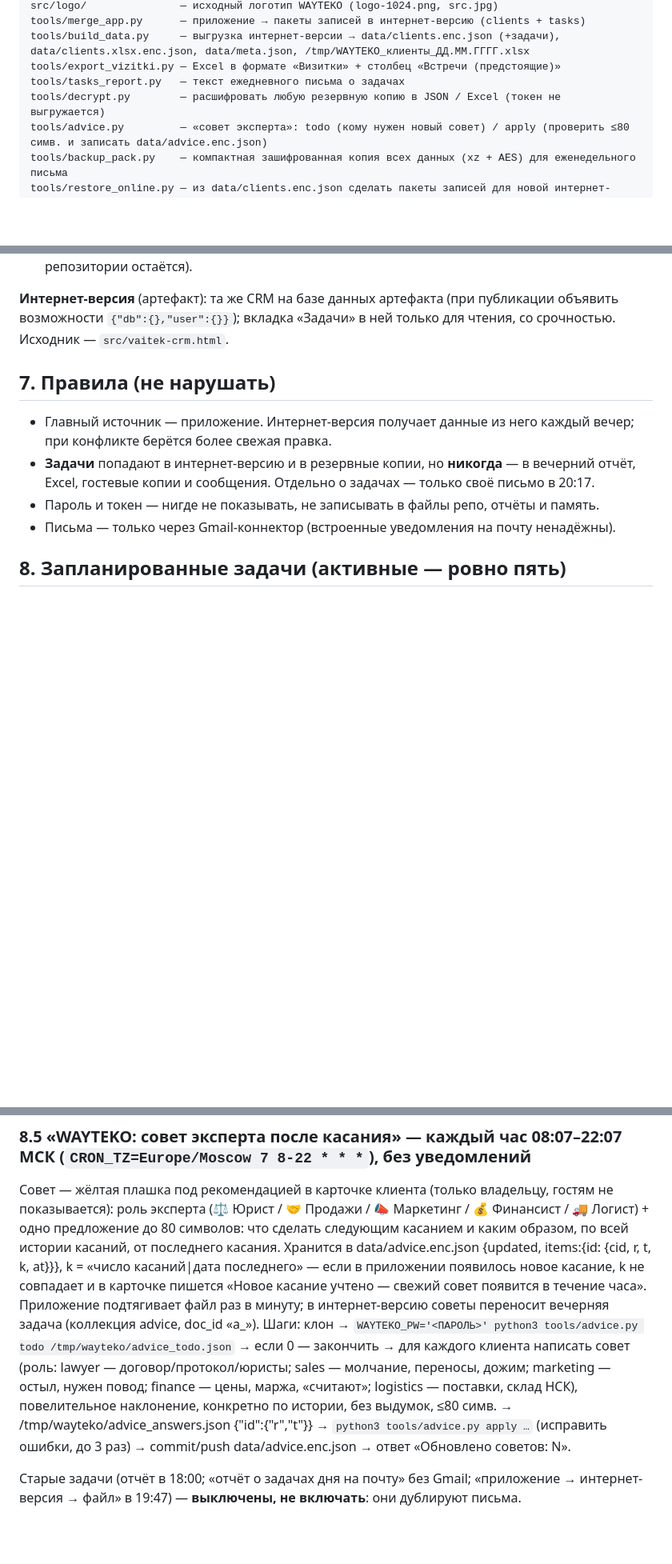
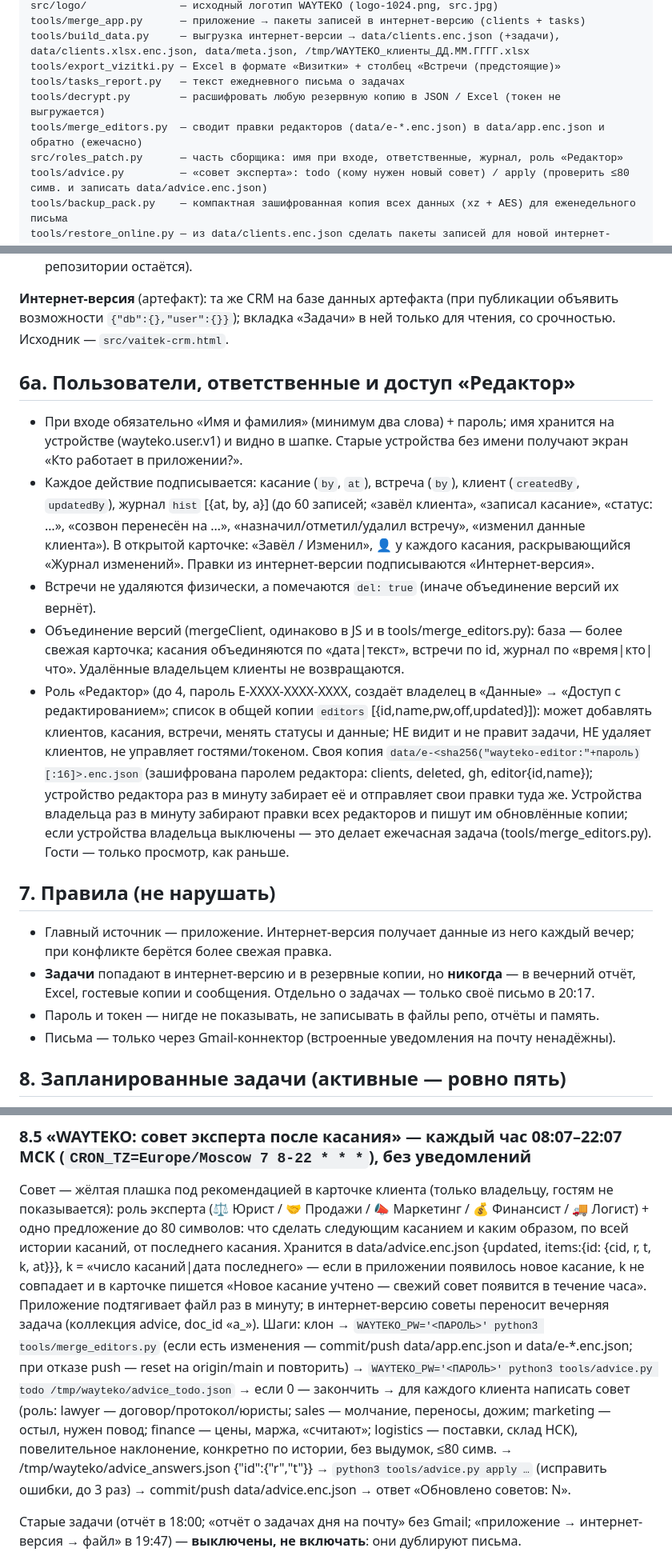
Before and after one commit to ezakharov1222-lgtm/Wayteko, a Markdown page: docs/RECOVERY.md, 3 parts joined by grey strips. Shown at 80% size. GitHub-like rendering; blank space fills up the shorter version.

Commit message:
RECOVERY: пользователи и редакторы [skip ci]
Co-Authored-By: Claude Opus 5.5 <noreply@anthropic.com>
Claude-Session: https://claude.ai/code/session_01X8Ji5YAtLSNYfoktdCJoRf

```diff
--- a/docs/RECOVERY.md
+++ b/docs/RECOVERY.md
@@ -37,6 +37,8 @@ tools/build_data.py     — выгрузка интернет-версии → d
 tools/export_vizitki.py — Excel в формате «Визитки» + столбец «Встречи (предстоящие)»
 tools/tasks_report.py   — текст ежедневного письма о задачах
 tools/decrypt.py        — расшифровать любую резервную копию в JSON / Excel (токен не выгружается)
+tools/merge_editors.py  — сводит правки редакторов (data/e-*.enc.json) в data/app.enc.json и обратно (ежечасно)
+src/roles_patch.py      — часть сборщика: имя при входе, ответственные, журнал, роль «Редактор»
 tools/advice.py         — «совет эксперта»: todo (кому нужен новый совет) / apply (проверить ≤80 симв. и записать data/advice.enc.json)
 tools/backup_pack.py    — компактная зашифрованная копия всех данных (xz + AES) для еженедельного письма
 tools/restore_online.py — из data/clients.enc.json сделать пакеты записей для новой интернет-версии
@@ -77,6 +79,14 @@ localStorage приложения: wayteko.clients.v1, wayteko.meta.v1, wayteko.
 8. **Иконка** WAYTEKO (из src/logo, выровнена по центру) для экрана «Домой» на iPhone. Внимание: на iPhone удаление иконки стирает данные приложения на этом устройстве (общая копия в репозитории остаётся).
 
 **Интернет-версия** (артефакт): та же CRM на базе данных артефакта (при публикации объявить возможности `{"db":{},"user":{}}`); вкладка «Задачи» в ней только для чтения, со срочностью. Исходник — `src/vaitek-crm.html`.
+
+## 6a. Пользователи, ответственные и доступ «Редактор»
+
+- При входе обязательно «Имя и фамилия» (минимум два слова) + пароль; имя хранится на устройстве (wayteko.user.v1) и видно в шапке. Старые устройства без имени получают экран «Кто работает в приложении?».
+- Каждое действие подписывается: касание (`by`, `at`), встреча (`by`), клиент (`createdBy`, `updatedBy`), журнал `hist` [{at, by, a}] (до 60 записей; «завёл клиента», «записал касание», «статус: …», «созвон перенесён на …», «назначил/отметил/удалил встречу», «изменил данные клиента»). В открытой карточке: «Завёл / Изменил», 👤 у каждого касания, раскрывающийся «Журнал изменений». Правки из интернет-версии подписываются «Интернет-версия».
+- Встречи не удаляются физически, а помечаются `del: true` (иначе объединение версий их вернёт).
+- Объединение версий (mergeClient, одинаково в JS и в tools/merge_editors.py): база — более свежая карточка; касания объединяются по «дата|текст», встречи по id, журнал по «время|кто|что». Удалённые владельцем клиенты не возвращаются.
+- Роль «Редактор» (до 4, пароль E-XXXX-XXXX-XXXX, создаёт владелец в «Данные» → «Доступ с редактированием»; список в общей копии `editors` [{id,name,pw,off,updated}]): может добавлять клиентов, касания, встречи, менять статусы и данные; НЕ видит и не правит задачи, НЕ удаляет клиентов, не управляет гостями/токеном. Своя копия `data/e-<sha256("wayteko-editor:"+пароль)[:16]>.enc.json` (зашифрована паролем редактора: clients, deleted, gh, editor{id,name}); устройство редактора раз в минуту забирает её и отправляет свои правки туда же. Устройства владельца раз в минуту забирают правки всех редакторов и пишут им обновлённые копии; если устройства владельца выключены — это делает ежечасная задача (tools/merge_editors.py). Гости — только просмотр, как раньше.
 
 ## 7. Правила (не нарушать)
 
@@ -159,7 +169,7 @@ localStorage приложения: wayteko.clients.v1, wayteko.meta.v1, wayteko.
 ### 8.5 «WAYTEKO: совет эксперта после касания» — каждый час 08:07–22:07 МСК (`CRON_TZ=Europe/Moscow 7 8-22 * * *`), без уведомлений
 
 Совет — жёлтая плашка под рекомендацией в карточке клиента (только владельцу, гостям не показывается): роль эксперта (⚖️ Юрист / 🤝 Продажи / 📣 Маркетинг / 💰 Финансист / 🚚 Логист) + одно предложение до 80 символов: что сделать следующим касанием и каким образом, по всей истории касаний, от последнего касания. Хранится в data/advice.enc.json {updated, items:{id: {cid, r, t, k, at}}}, k = «число касаний|дата последнего» — если в приложении появилось новое касание, k не совпадает и в карточке пишется «Новое касание учтено — свежий совет появится в течение часа». Приложение подтягивает файл раз в минуту; в интернет-версию советы переносит вечерняя задача (коллекция advice, doc_id «a_<id>»).
-Шаги: клон → `WAYTEKO_PW='<ПАРОЛЬ>' python3 tools/advice.py todo /tmp/wayteko/advice_todo.json` → если 0 — закончить → для каждого клиента написать совет (роль: lawyer — договор/протокол/юристы; sales — молчание, переносы, дожим; marketing — остыл, нужен повод; finance — цены, маржа, «считают»; logistics — поставки, склад НСК), повелительное наклонение, конкретно по истории, без выдумок, ≤80 симв. → /tmp/wayteko/advice_answers.json {"id":{"r","t"}} → `python3 tools/advice.py apply …` (исправить ошибки, до 3 раз) → commit/push data/advice.enc.json → ответ «Обновлено советов: N».
+Шаги: клон → `WAYTEKO_PW='<ПАРОЛЬ>' python3 tools/merge_editors.py` (если есть изменения — commit/push data/app.enc.json и data/e-*.enc.json; при отказе push — reset на origin/main и повторить) → `WAYTEKO_PW='<ПАРОЛЬ>' python3 tools/advice.py todo /tmp/wayteko/advice_todo.json` → если 0 — закончить → для каждого клиента написать совет (роль: lawyer — договор/протокол/юристы; sales — молчание, переносы, дожим; marketing — остыл, нужен повод; finance — цены, маржа, «считают»; logistics — поставки, склад НСК), повелительное наклонение, конкретно по истории, без выдумок, ≤80 симв. → /tmp/wayteko/advice_answers.json {"id":{"r","t"}} → `python3 tools/advice.py apply …` (исправить ошибки, до 3 раз) → commit/push data/advice.enc.json → ответ «Обновлено советов: N».
 
 Старые задачи (отчёт в 18:00; «отчёт о задачах дня на почту» без Gmail; «приложение → интернет-версия → файл» в 19:47) — **выключены, не включать**: они дублируют письма.
 
```
